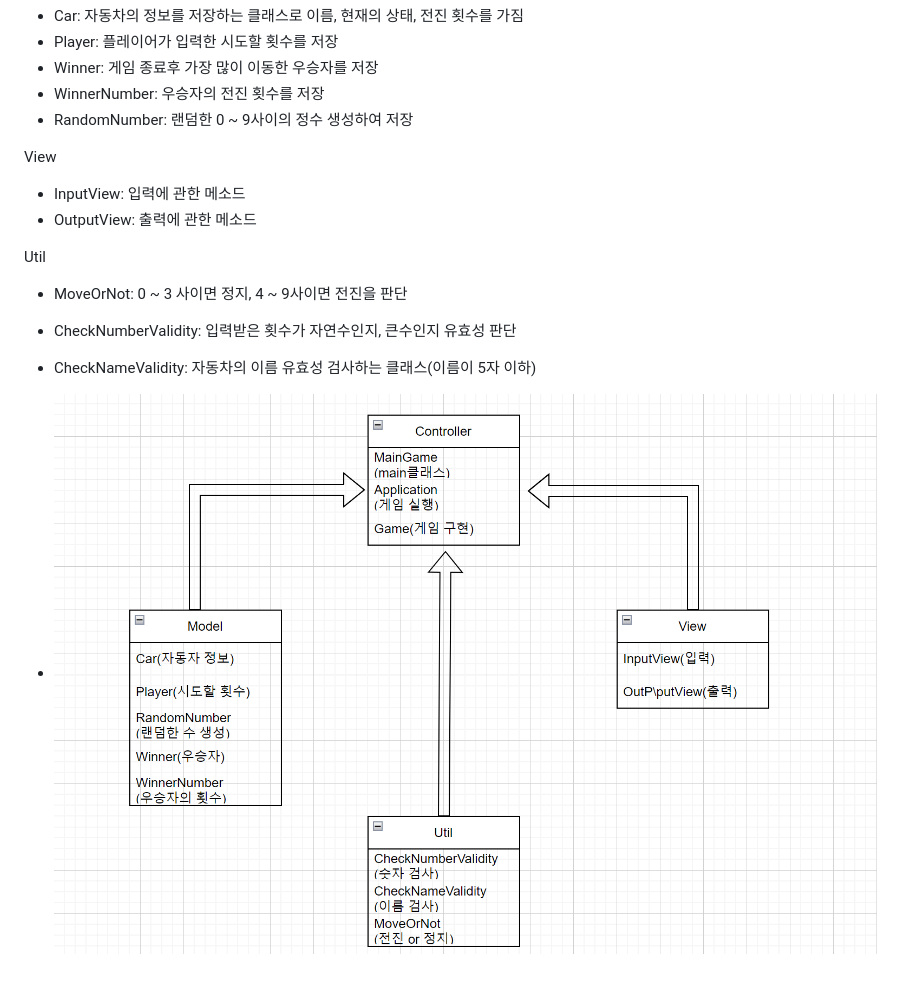
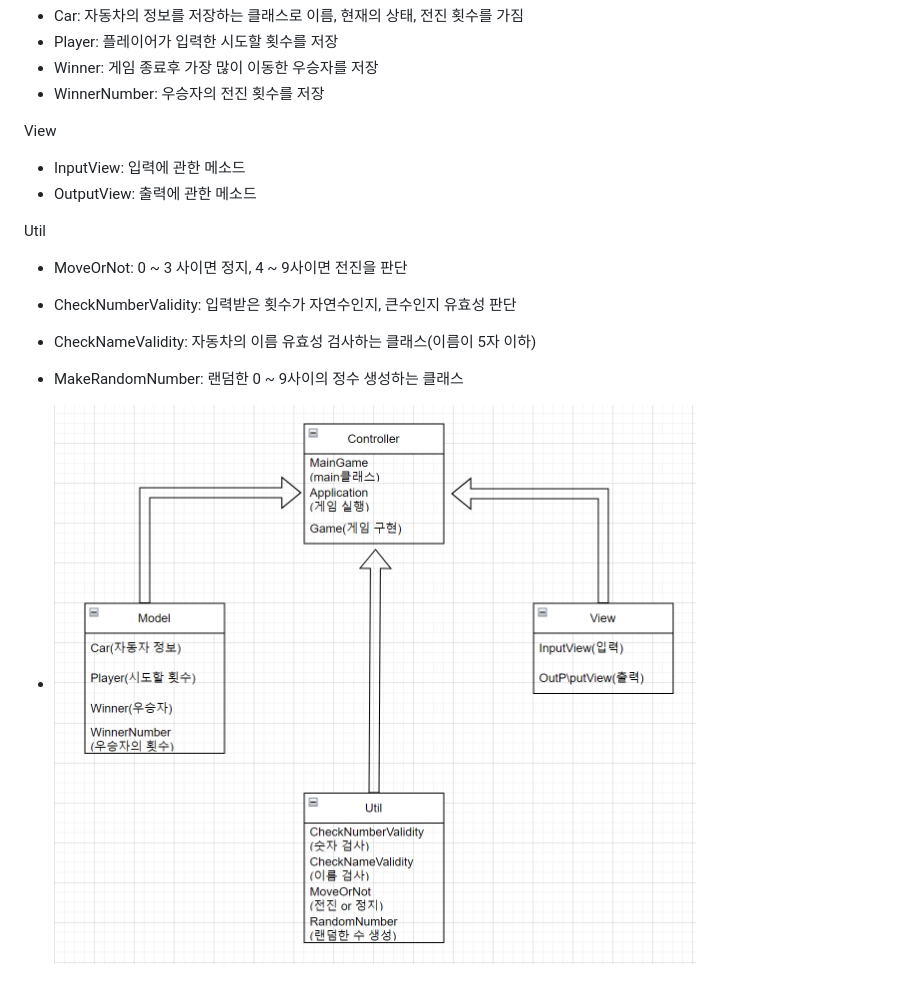
Before and after one commit to next-step/java-racingcar-precourse, a Markdown page: README.md, the part around the change. GitHub-like rendering; pictures changed too: image/MVCModel.png.

```diff
--- a/README.md
+++ b/README.md
@@ -38,7 +38,6 @@ Model
 - Player: 플레이어가 입력한 시도할 횟수를 저장
 - Winner: 게임 종료후 가장 많이 이동한 우승자를 저장
 - WinnerNumber: 우승자의 전진 횟수를 저장
-- RandomNumber: 랜덤한 0 ~ 9사이의 정수 생성하여 저장
 
 View
 - InputView: 입력에 관한 메소드
@@ -48,5 +47,7 @@ Util
 - MoveOrNot: 0 ~ 3 사이면 정지, 4 ~ 9사이면 전진을 판단
 - CheckNumberValidity: 입력받은 횟수가 자연수인지, 큰수인지 유효성 판단
 - CheckNameValidity: 자동차의 이름 유효성 검사하는 클래스(이름이 5자 이하)
+- MakeRandomNumber: 랜덤한 0 ~ 9사이의 정수 생성하는 클래스
+
 
 - <img src="./image/MVCModel.png">
```
Also changed, not shown: 2 other files.
